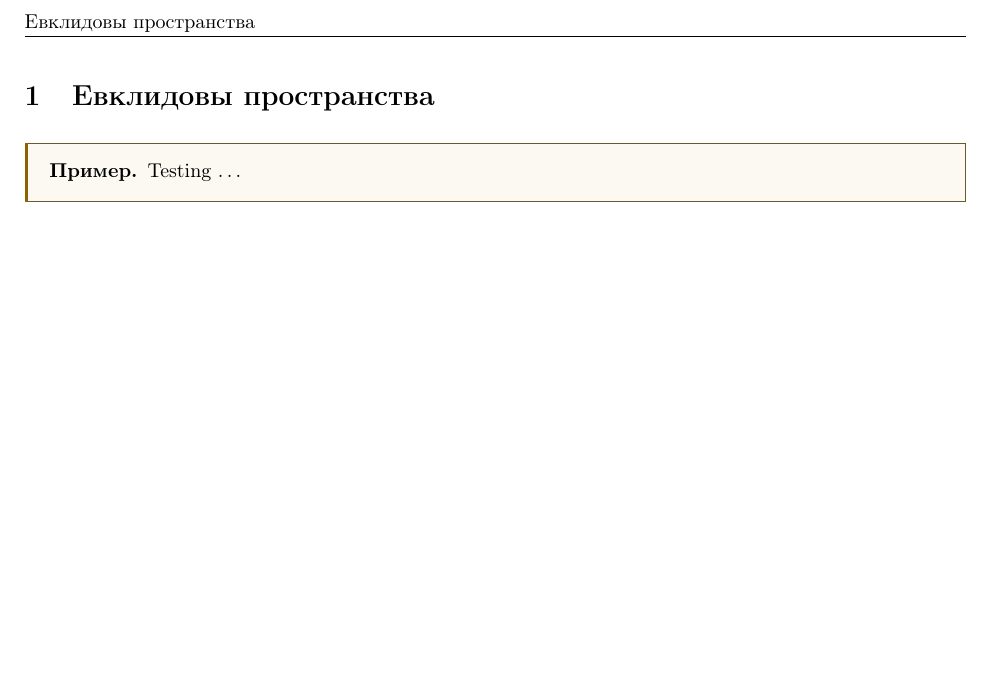
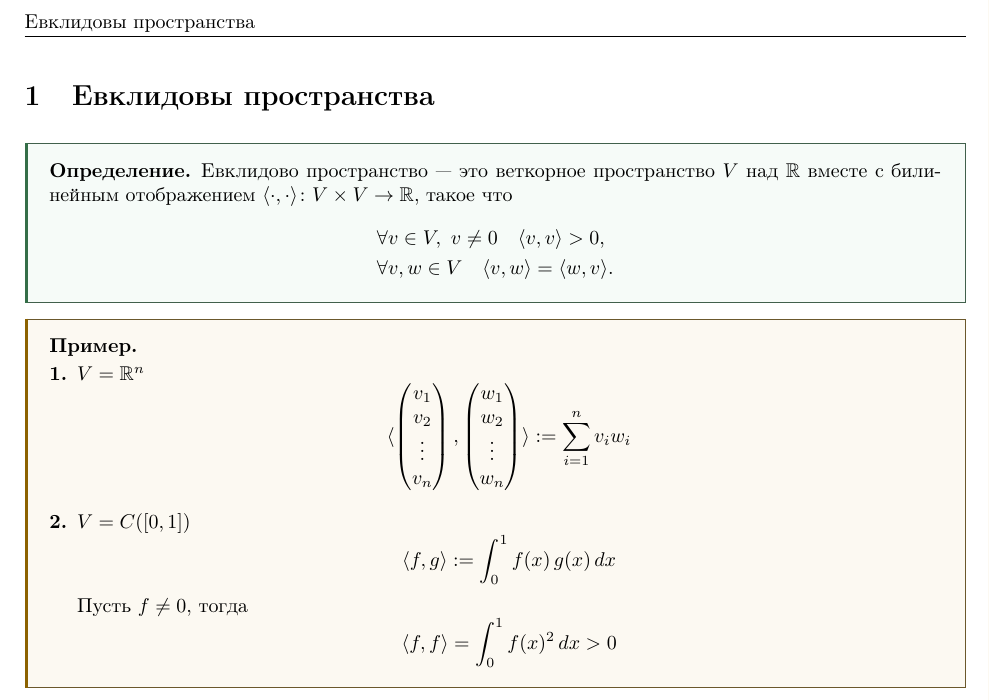
Before and after one commit to ivanshemidko/algebra-notes, a LaTeX document (s2/main.tex, which reads s2/themes/theme1.tex): part of page 2 of 2, cut so that both start at the same text, the shorter picture padded with empty space. Compiled offline with pdfLaTeX.

Commit message:
Add a definition of Euclidean space

```diff
--- a/s2/themes/theme1.tex
+++ b/s2/themes/theme1.tex
@@ -1,5 +1,32 @@
 \section{Евклидовы пространства}
 
-\begin{example}
-Testing \ldots
-\end{example}
+\begin{definition}
+    Евклидово пространство --- это веткорное пространство $V$ над $\mathbb{R}$
+    вместе с билинейным отображением $\langle\cdot,\cdot\rangle \colon V \times V  \to \mathbb{R}$,
+    такое что
+    \[
+    \begin{aligned}
+        &\forall v \in V, \ v \ne 0 \quad \langle v,v\rangle > 0, \\
+        &\forall v, w \in V \quad \langle v, w\rangle = \langle w, v\rangle.
+    \end{aligned}
+    \]
+\end{definition}
+
+\begin{examplelist}
+        \item $V = \mathbb{R}^n$
+            \[
+            \langle
+            \begin{pmatrix} v_1 \\ v_2 \\ \vdots \\ v_n \end{pmatrix},
+            \begin{pmatrix} w_1 \\ w_2 \\ \vdots \\ w_n \end{pmatrix}
+            \rangle
+            := \sum_{i=1}^{n} v_i w_i
+            \]
+        \item $V = C([0,1])$
+            \[
+            \langle f, g\rangle := \int_0^1 f(x)\, g(x)\, dx
+            \]
+            Пусть $f \neq 0$, тогда
+            \[
+            \langle f, f\rangle = \int_0^1 f(x)^2\, dx > 0
+            \]
+\end{examplelist}
```
